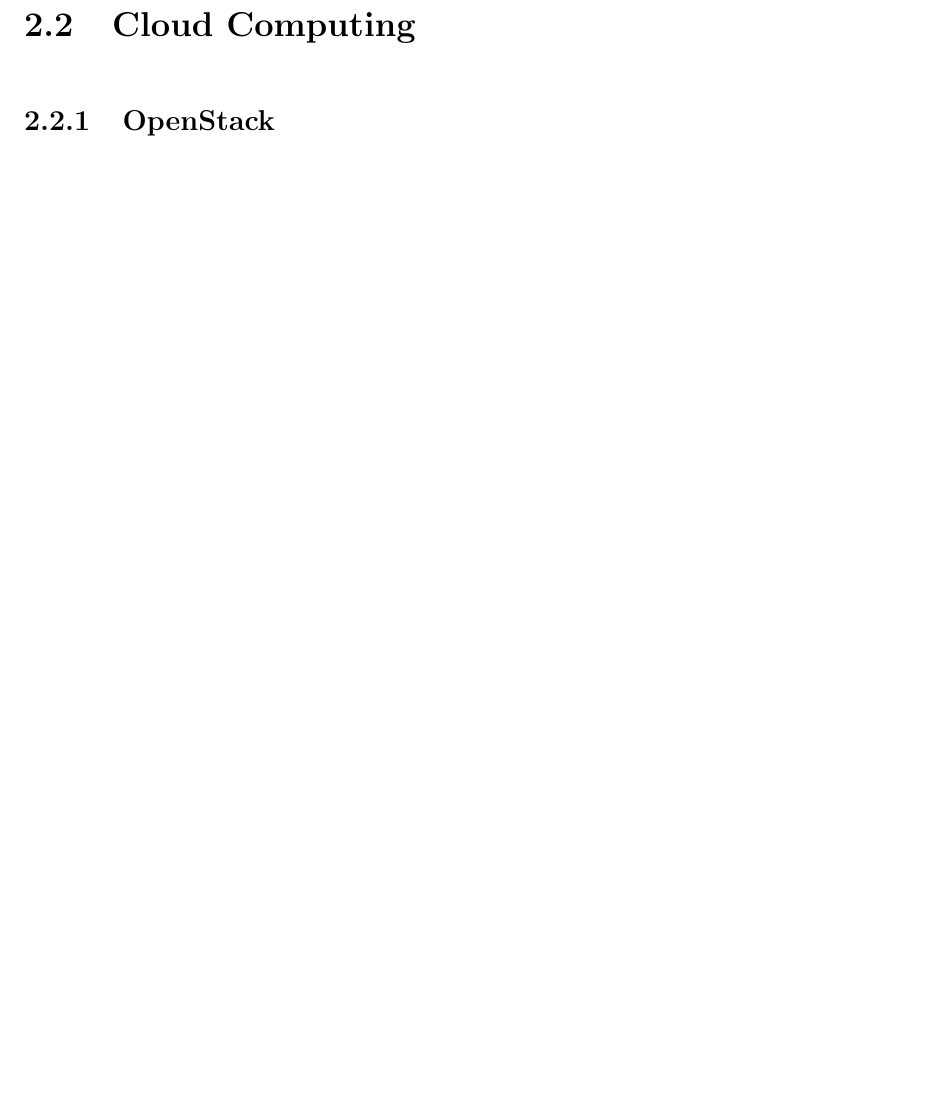
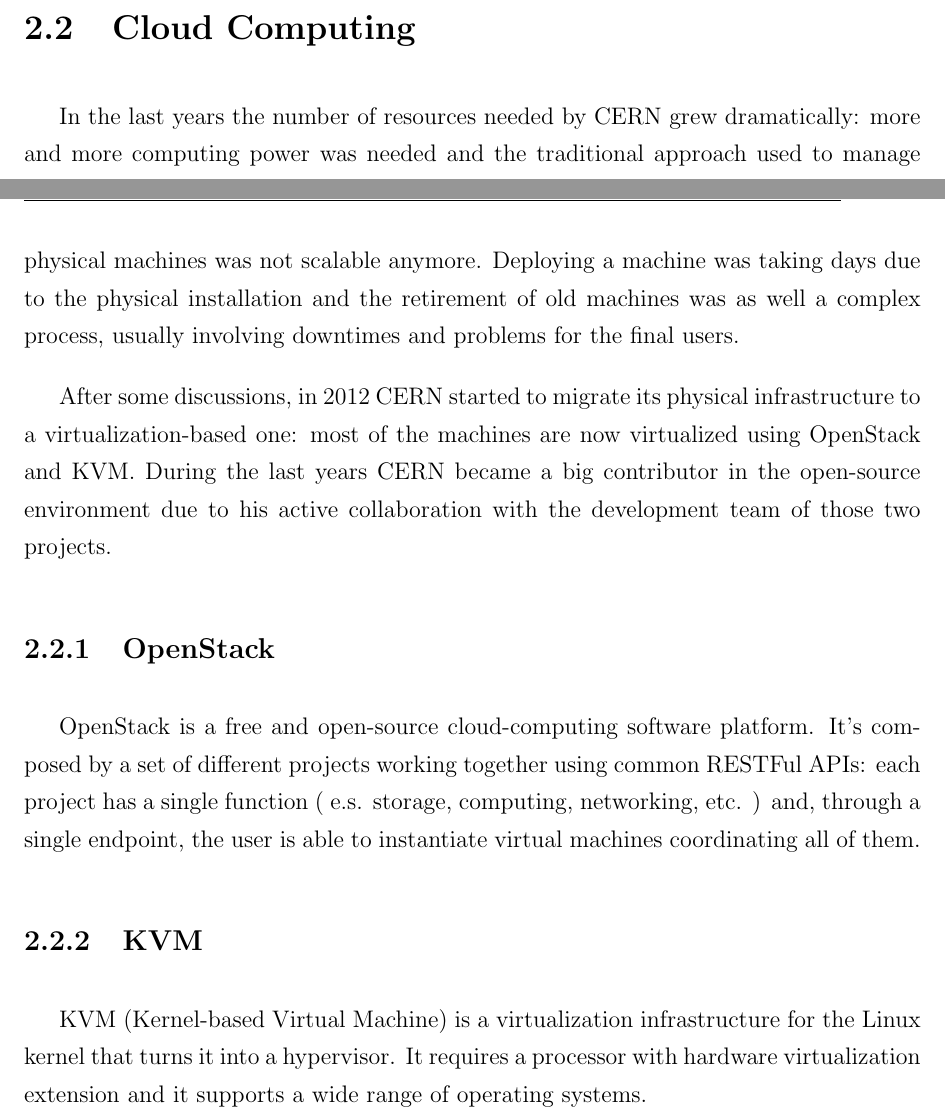
Before and after one commit to AndreaGiardini/MasterThesis, a LaTeX thesis (Thesis.tex, which reads ComputingAtCERN/CloudComputing.tex): part of page 12 of 21 before the commit and two parts of pages 11 and 12 of 22 after it, the two joined at a grey line, cut so that both start at the same text, the shorter picture padded with empty space. Compiled offline with pdfLaTeX.

Commit message:
Cloud computing started - To be expanded

```diff
--- a/ComputingAtCERN/CloudComputing.tex
+++ b/ComputingAtCERN/CloudComputing.tex
@@ -1,3 +1,33 @@
 \section{Cloud Computing}
 
+In the last years the number of resources needed by CERN grew
+dramatically: more and more computing power was needed and the traditional
+approach used to manage physical machines was not scalable anymore.
+Deploying a machine was taking days due to the physical installation and
+the retirement of old machines was as well a complex process, usually
+involving downtimes and problems for the final users.
+
+After some discussions, in 2012 CERN started to migrate its physical
+infrastructure to a virtualization-based one: most of the machines are now
+virtualized using OpenStack and KVM. During the last years CERN became
+a big contributor in the open-source environment due to his active
+collaboration with the development team of those two projects.
+
 \subsection{OpenStack}
+
+OpenStack is a free and open-source cloud-computing software platform.
+It's composed by a set of different projects working together using common
+RESTFul APIs: each project has a single function ( e.s. storage,
+computing, networking, etc. ) and, through a single endpoint, the user is
+able to instantiate virtual machines coordinating all of them.
+
+%EXPAND
+
+\subsection{KVM}
+
+KVM (Kernel-based Virtual Machine) is a virtualization infrastructure for
+the Linux kernel that turns it into a hypervisor. It requires a processor
+with hardware virtualization extension and it supports a wide range of
+operating systems.
+
+%EXPAND
```
